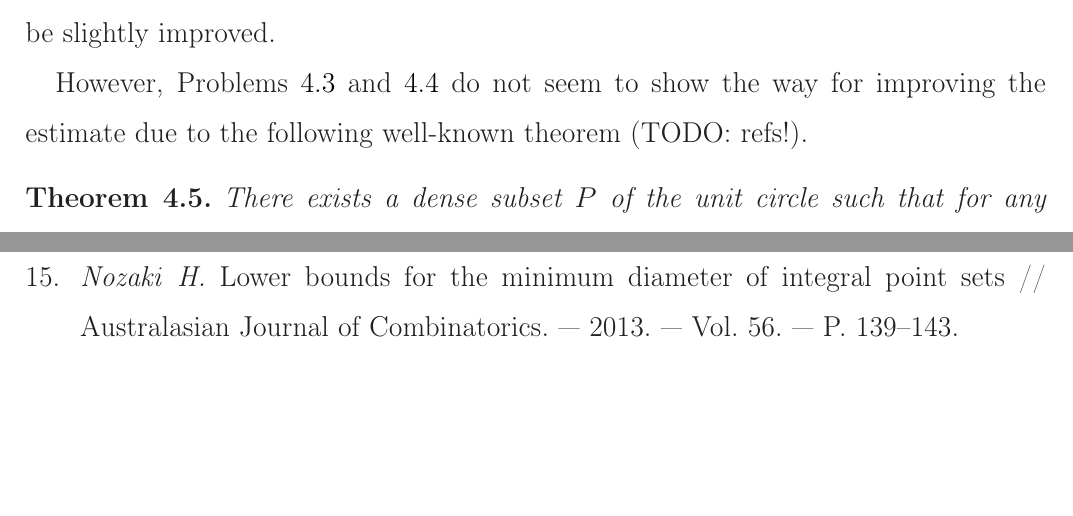
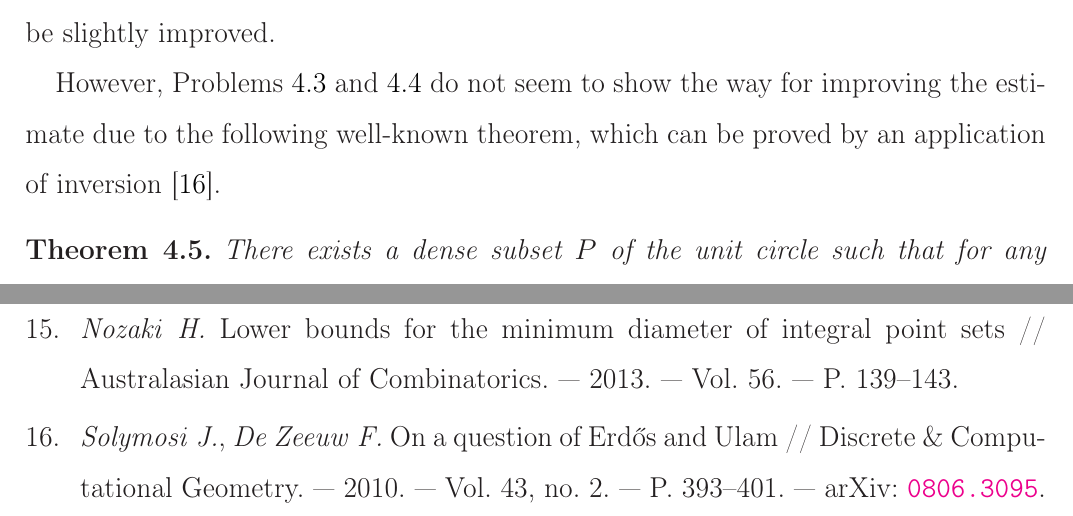
Before and after one commit to nickkolok/sct-statya, a LaTeX document (pps-linear-bound/pps-linear-lower-bound.tex): two parts of pages 13 and 16 of 16 before the commit and two parts of pages 13 and 17 of 17 after it, joined at a grey line, cut so that both start at the same text, the shorter picture padded with empty space. Compiled offline with LaTeX, dvips and Ghostscript.

Commit message:
Add a ref about dense circular rational set

```diff
--- a/pps-linear-bound/pps-linear-lower-bound.tex
+++ b/pps-linear-bound/pps-linear-lower-bound.tex
@@ -812,7 +812,8 @@ then the linear estimate can be slightly improved.
 
 However, Problems~\ref{prb:square_side_length_and_diameter_power} and~\ref{prb:square_side_length_and_diameter_linear}
 do not seem to show the way for improving the estimate
-due to the following well-known theorem (TODO: refs!).
+due to the following well-known theorem,
+which can be proved by an application of inversion~\cite{solymosi2010question}.
 \begin{theorem}
 	\label{thm:rational_set_on_circle}
 	There exists a dense subset $P$ of the unit circle such that for any $P_1, P_2 \in P$
```
